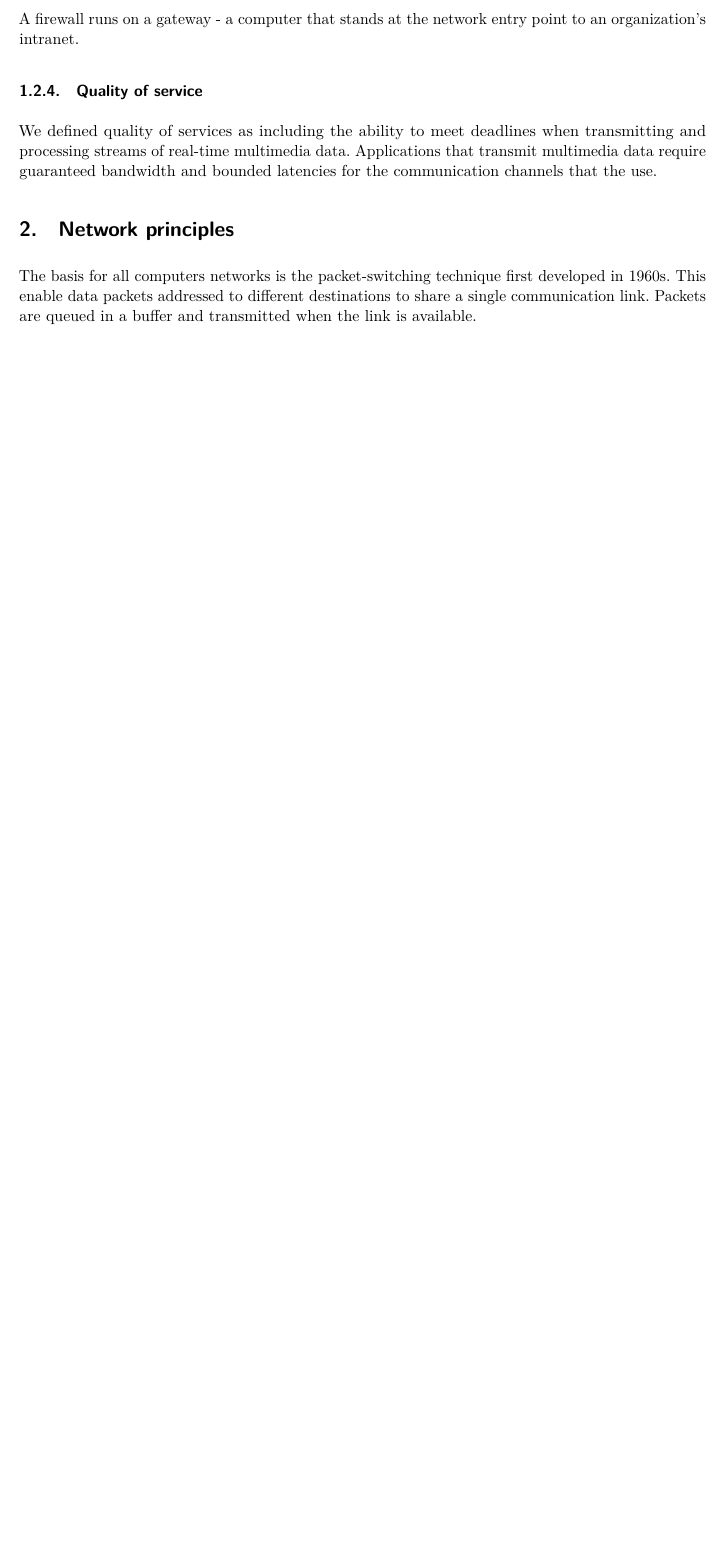
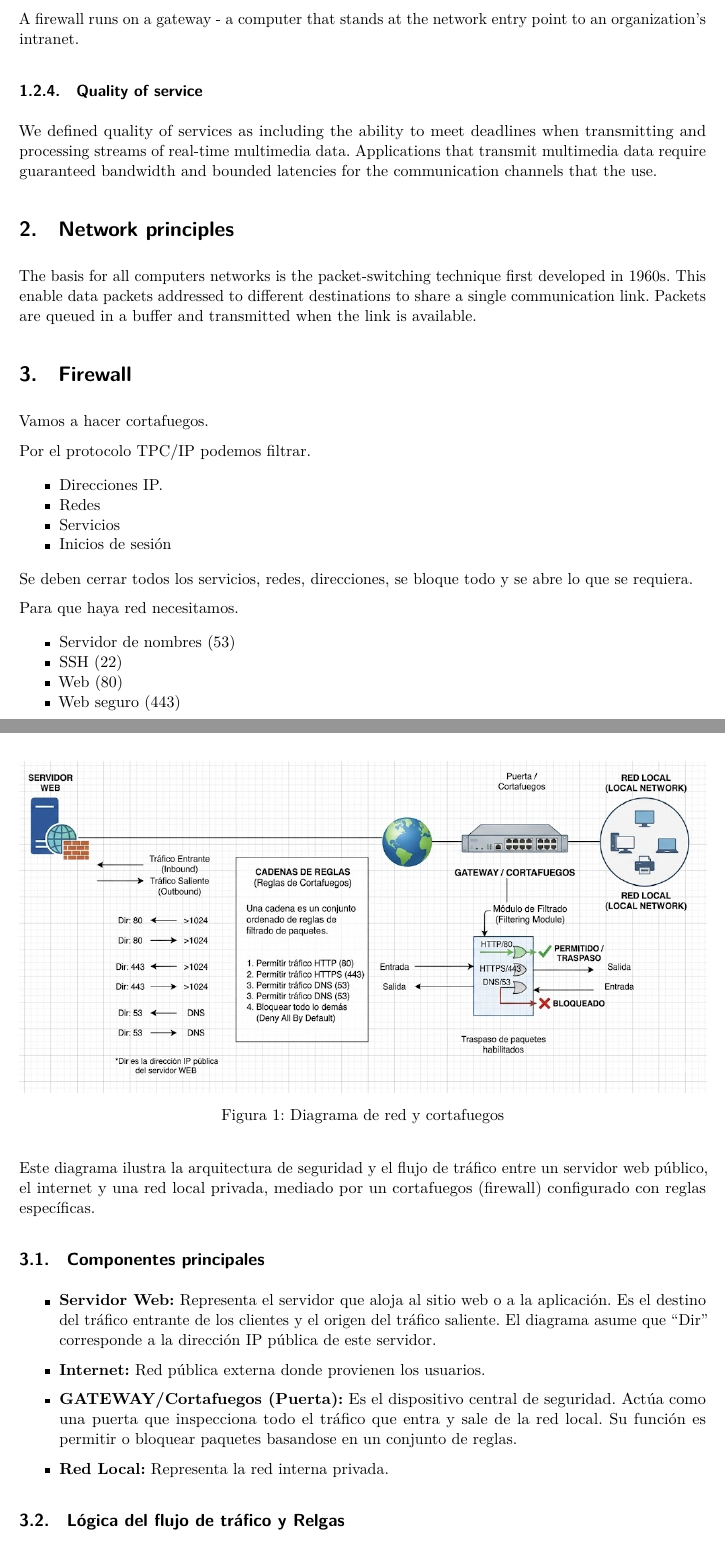
Before and after one commit to cstobon/cs_notes, a Quarto document (Seguridad de Sistemas/seguridad_apuntes.qmd): part of page 3 of 3 before the commit and two parts of pages 3 and 4 of 6 after it, the two joined at a grey line, cut so that both start at the same text, the shorter picture padded with empty space. The pictures show the output file Seguridad de Sistemas/seguridad_apuntes.pdf that the author committed with the source.

Commit message:
feat(notes May-18):Firewall notes and WebServer architecture network communication

```diff
--- a/Seguridad de Sistemas/seguridad_apuntes.qmd
+++ b/Seguridad de Sistemas/seguridad_apuntes.qmd
@@ -61,3 +61,39 @@ We defined quality of services as including the ability to meet deadlines when t
 ## Network principles
 
 The basis for all computers networks is the packet-switching technique first developed in 1960s. This enable data packets addressed to different destinations to share a single communication link. Packets are queued in a buffer and transmitted when the link is available.
+
+## Firewall
+
+Vamos a hacer cortafuegos.
+
+Por el protocolo TPC/IP podemos filtrar.
+
+* Direcciones IP.
+* Redes
+* Servicios
+* Inicios de sesión
+
+Se deben cerrar todos los servicios, redes, direcciones, se bloque todo y se abre lo que se requiera.
+
+Para que haya red necesitamos.
+
+* Servidor de nombres (53)
+* SSH (22)
+* Web (80)
+* Web seguro (443)
+
+![Diagrama de red y cortafuegos](./res/FirewallDiagram.jpeg)
+
+Este diagrama ilustra la arquitectura de seguridad y el flujo de tráfico entre un servidor web público, el internet y una red local privada, mediado por un cortafuegos (firewall) configurado con reglas específicas.
+
+### Componentes principales
+
+- **Servidor Web:** Representa el servidor que aloja al sitio web o a la aplicación. Es el destino del tráfico entrante de los clientes y el origen del tráfico saliente. El diagrama asume que "Dir" corresponde a la dirección IP pública de este servidor.
+
+- **Internet:** Red pública externa donde provienen los usuarios.
+
+- **GATEWAY/Cortafuegos (Puerta):** Es el dispositivo central de seguridad. Actúa como una puerta que inspecciona todo el tráfico que entra y sale de la red local. Su función es permitir o bloquear paquetes basandose en un conjunto de reglas.
+
+- **Red Local:** Representa la red interna privada.
+
+### Lógica del flujo de tráfico y Relgas
```
Also changed, not shown: Seguridad de Sistemas/res/FirewallDiagram.jpeg (added), Seguridad de Sistemas/seguridad_apuntes.pdf, Seguridad de Sistemas/seguridad_apuntes.qmd (37 more changed lines).
